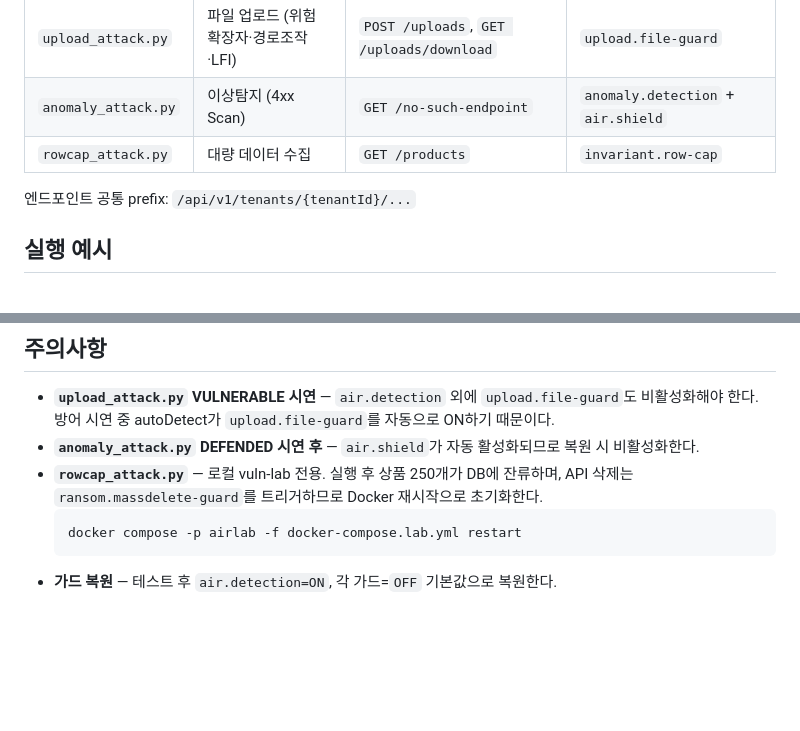
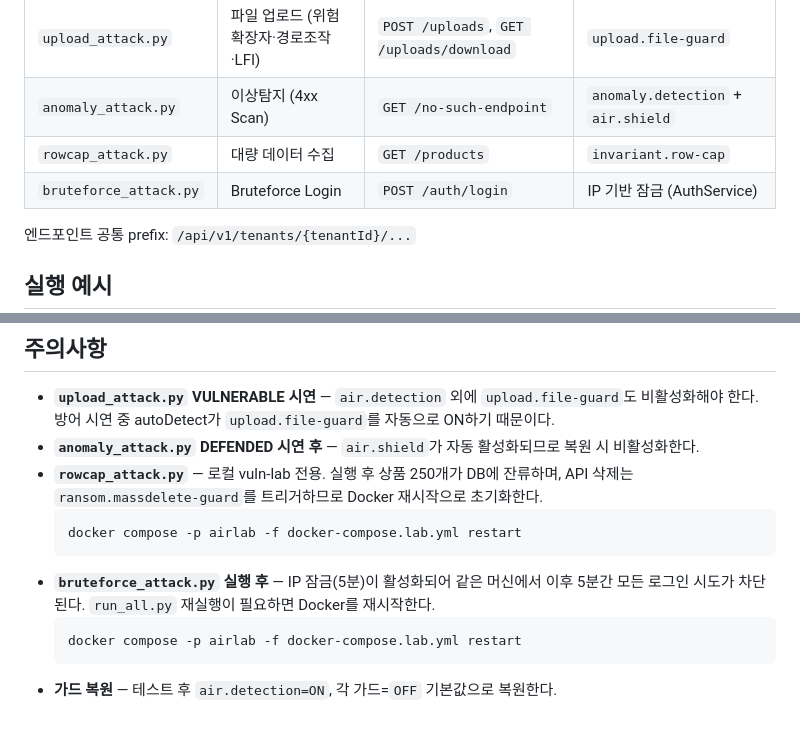
Before and after one commit to AIRsecu/AIR, a Markdown page: dast/attacks/README.md, 2 parts joined by grey strips. GitHub-like rendering; blank space fills up the shorter version.

Commit message:
docs(dast): 공격 스크립트 README에 Bruteforce 항목 추가
- 파일: dast/attacks/README.md
- 영향: 스크립트 표 Bruteforce 행 추가, IP 잠금 후 Docker 재시작 주의사항 추가

````diff
--- a/dast/attacks/README.md
+++ b/dast/attacks/README.md
@@ -22,6 +22,7 @@ AIR vuln-lab(`feature/air-defense`, `:8081`) 대상 취약점 유형별 공격
 | `upload_attack.py` | 파일 업로드 (위험 확장자·경로조작·LFI) | `POST /uploads`, `GET /uploads/download` | `upload.file-guard` |
 | `anomaly_attack.py` | 이상탐지 (4xx Scan) | `GET /no-such-endpoint` | `anomaly.detection` + `air.shield` |
 | `rowcap_attack.py` | 대량 데이터 수집 | `GET /products` | `invariant.row-cap` |
+| `bruteforce_attack.py` | Bruteforce Login | `POST /auth/login` | IP 기반 잠금 (AuthService) |
 
 엔드포인트 공통 prefix: `/api/v1/tenants/{tenantId}/...`
 
@@ -56,4 +57,8 @@ poetry run python dast/run_all.py --base http://localhost:8081 --admin-user admi
   ```powershell
   docker compose -p airlab -f docker-compose.lab.yml restart
   ```
+- **`bruteforce_attack.py` 실행 후** — IP 잠금(5분)이 활성화되어 같은 머신에서 이후 5분간 모든 로그인 시도가 차단된다. `run_all.py` 재실행이 필요하면 Docker를 재시작한다.
+  ```powershell
+  docker compose -p airlab -f docker-compose.lab.yml restart
+  ```
 - **가드 복원** — 테스트 후 `air.detection=ON`, 각 가드=`OFF` 기본값으로 복원한다.
````
